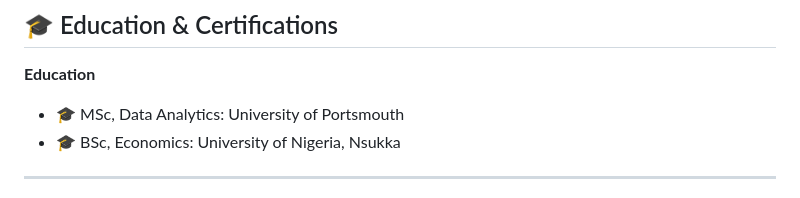
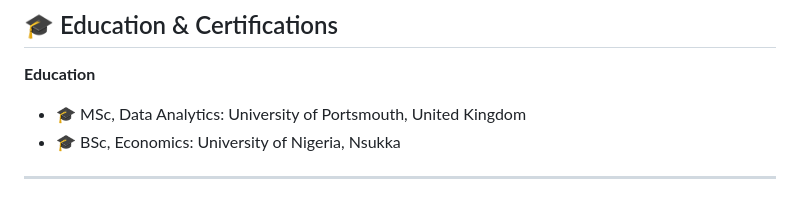
Before and after one commit to Veckey5/Veckey5, a Markdown page: README.md, the part around the change. GitHub-like rendering.

Commit message:
Add location to MSc degree in README

```diff
--- a/README.md
+++ b/README.md
@@ -108,7 +108,7 @@ My work covers data modelling, dashboard development, root-cause analysis, KPI r
 ## 🎓 Education & Certifications
 
 **Education**
-- 🎓 MSc, Data Analytics: University of Portsmouth
+- 🎓 MSc, Data Analytics: University of Portsmouth, United Kingdom
 - 🎓 BSc, Economics: University of Nigeria, Nsukka
 
 ---
```
